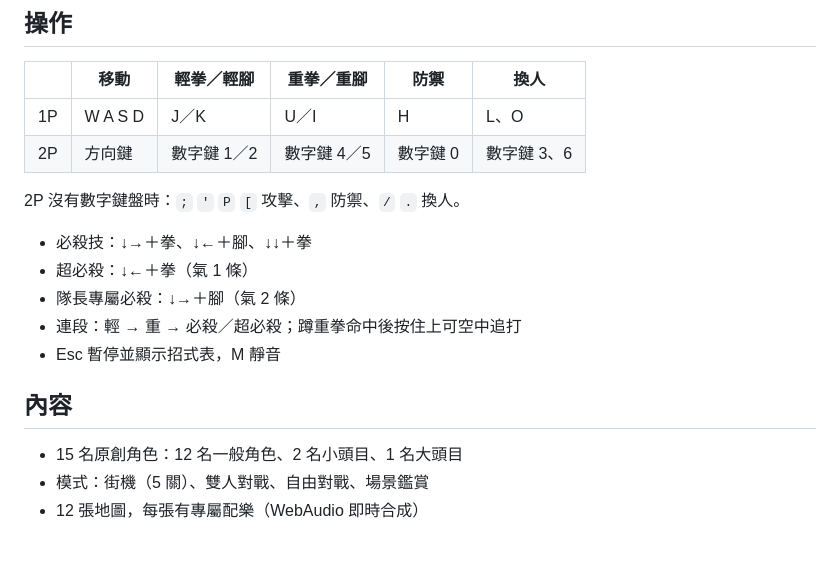
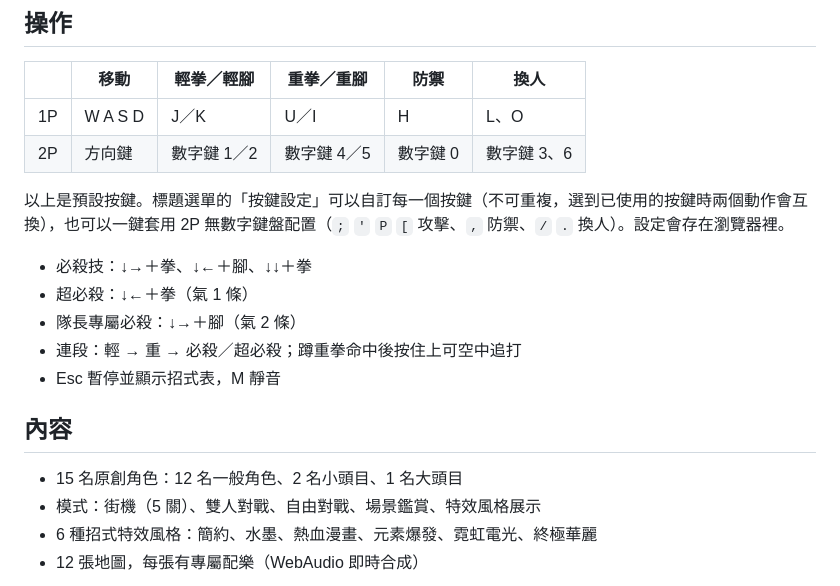
Before and after one commit to yu343523-bit/stickman-fight9487, a Markdown page: README.md, the part around one of its changes. Rendered like a GitHub page; blank space fills up the shorter version.

Commit message:
新增按鍵自訂、6 種招式特效風格與展示模式
Co-Authored-By: Claude Fable 5.2 <noreply@anthropic.com>
Claude-Session: https://claude.ai/code/session_01SwdffYvUPAmGpaYt6evNJw

```diff
--- a/README.md
+++ b/README.md
@@ -22,7 +22,7 @@
 | 1P | W A S D | J／K | U／I | H | L、O |
 | 2P | 方向鍵 | 數字鍵 1／2 | 數字鍵 4／5 | 數字鍵 0 | 數字鍵 3、6 |
 
-2P 沒有數字鍵盤時：`;` `'` `P` `[` 攻擊、`,` 防禦、`/` `.` 換人。
+以上是預設按鍵。標題選單的「按鍵設定」可以自訂每一個按鍵（不可重複，選到已使用的按鍵時兩個動作會互換），也可以一鍵套用 2P 無數字鍵盤配置（`;` `'` `P` `[` 攻擊、`,` 防禦、`/` `.` 換人）。設定會存在瀏覽器裡。
 
 - 必殺技：↓→＋拳、↓←＋腳、↓↓＋拳
 - 超必殺：↓←＋拳（氣 1 條）
@@ -33,7 +33,8 @@
 ## 內容
 
 - 15 名原創角色：12 名一般角色、2 名小頭目、1 名大頭目
-- 模式：街機（5 關）、雙人對戰、自由對戰、場景鑑賞
+- 模式：街機（5 關）、雙人對戰、自由對戰、場景鑑賞、特效風格展示
+- 6 種招式特效風格：簡約、水墨、熱血漫畫、元素爆發、霓虹電光、終極華麗
 - 12 張地圖，每張有專屬配樂（WebAudio 即時合成）
 
 ![地圖 01–06](docs/maps_01-06.png)
```
Also changed, not shown: other parts of README.md (+4 -1 lines), docs/fx_styles_1-3.png (added), docs/fx_styles_4-6.png (added), 1 other file.
